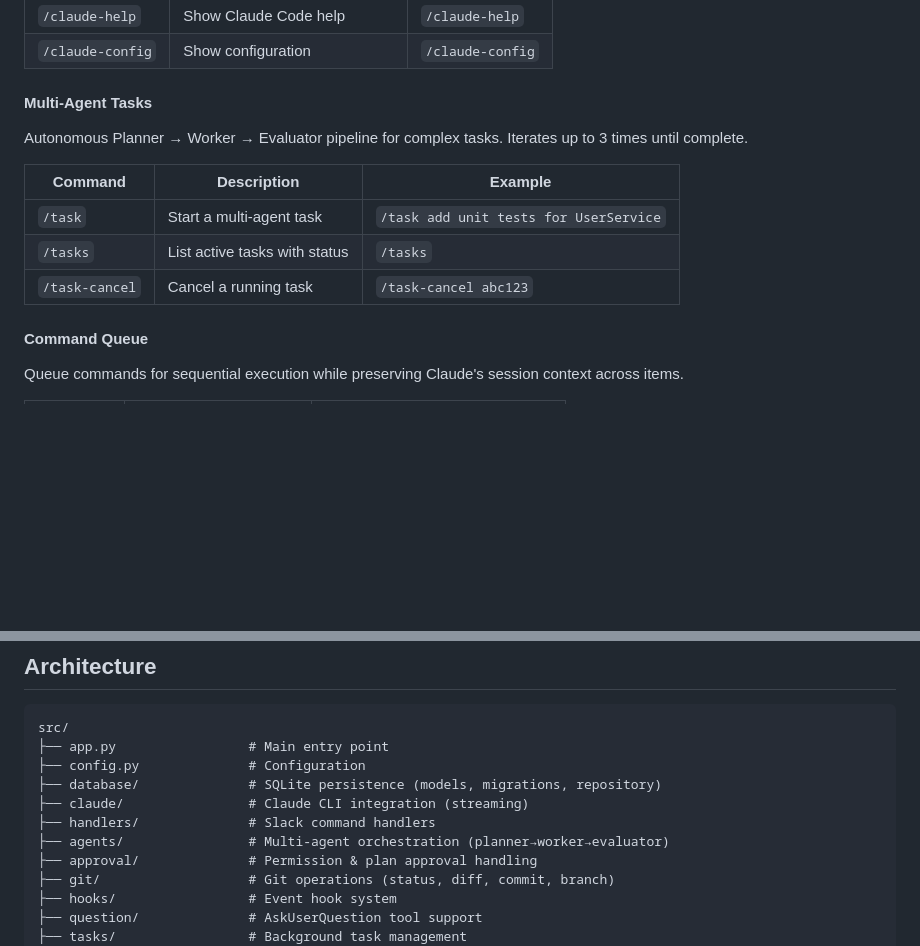
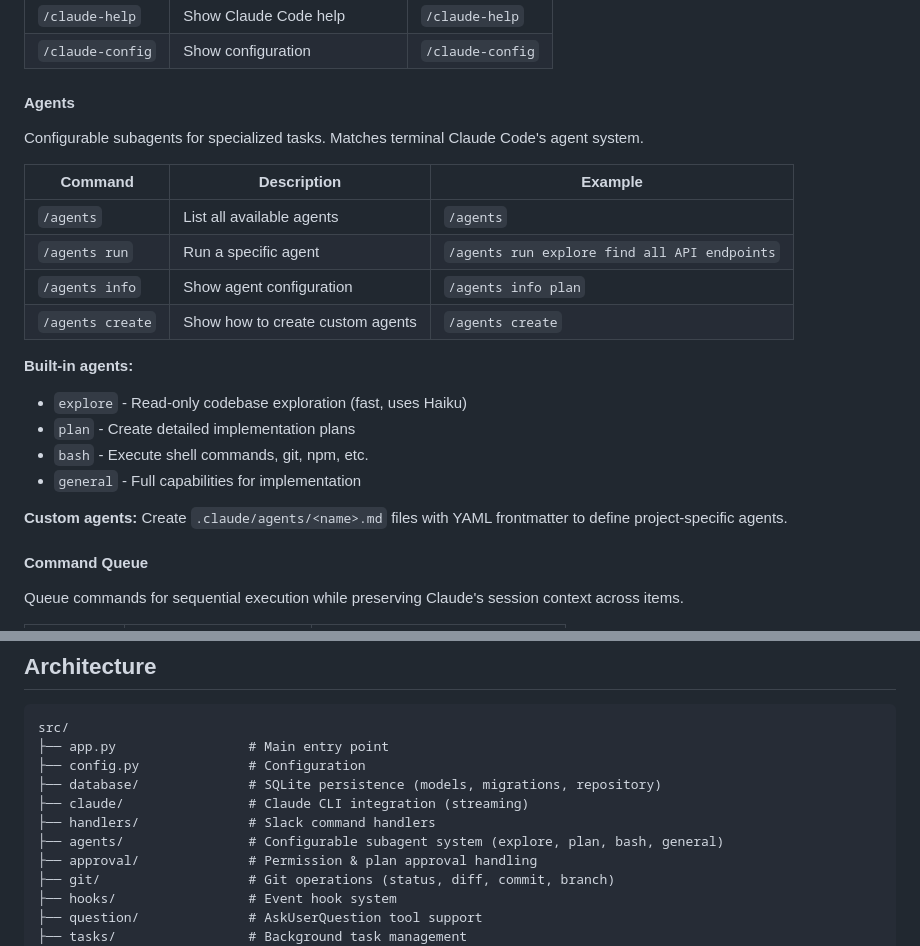
Before and after one commit to djkelleher/slack-claude-code, a Markdown page: README.md, 2 parts joined by grey strips. Drawn GitHub-style; blank space fills up the shorter version.

Commit message:
docs: Update README with new /agents command
Replace legacy /task, /tasks, /task-cancel documentation with new
/agents system that provides terminal Claude Code feature parity:

- /agents - list all available agents
- /agents run <name> <task> - run specific agent
- /agents info <name> - show agent configuration
- /agents create - show creation instructions

Document built-in agents (explore, plan, bash, general) and
custom agent creation via .claude/agents/*.md files.

Co-Authored-By: Claude Opus 4.5 <noreply@anthropic.com>

```diff
--- a/README.md
+++ b/README.md
@@ -97,14 +97,23 @@ Direct access to Claude Code CLI functionality.
 | `/claude-help` | Show Claude Code help | `/claude-help` |
 | `/claude-config` | Show configuration | `/claude-config` |
 
-#### Multi-Agent Tasks
-Autonomous Planner → Worker → Evaluator pipeline for complex tasks. Iterates up to 3 times until complete.
+#### Agents
+Configurable subagents for specialized tasks. Matches terminal Claude Code's agent system.
 
 | Command | Description | Example |
 |---------|-------------|---------|
-| `/task` | Start a multi-agent task | `/task add unit tests for UserService` |
-| `/tasks` | List active tasks with status | `/tasks` |
-| `/task-cancel` | Cancel a running task | `/task-cancel abc123` |
+| `/agents` | List all available agents | `/agents` |
+| `/agents run` | Run a specific agent | `/agents run explore find all API endpoints` |
+| `/agents info` | Show agent configuration | `/agents info plan` |
+| `/agents create` | Show how to create custom agents | `/agents create` |
+
+**Built-in agents:**
+- `explore` - Read-only codebase exploration (fast, uses Haiku)
+- `plan` - Create detailed implementation plans
+- `bash` - Execute shell commands, git, npm, etc.
+- `general` - Full capabilities for implementation
+
+**Custom agents:** Create `.claude/agents/<name>.md` files with YAML frontmatter to define project-specific agents.
 
 #### Command Queue
 Queue commands for sequential execution while preserving Claude's session context across items.
@@ -180,7 +189,7 @@ src/
 ├── database/              # SQLite persistence (models, migrations, repository)
 ├── claude/                # Claude CLI integration (streaming)
 ├── handlers/              # Slack command handlers
-├── agents/                # Multi-agent orchestration (planner→worker→evaluator)
+├── agents/                # Configurable subagent system (explore, plan, bash, general)
 ├── approval/              # Permission & plan approval handling
 ├── git/                   # Git operations (status, diff, commit, branch)
 ├── hooks/                 # Event hook system
```
